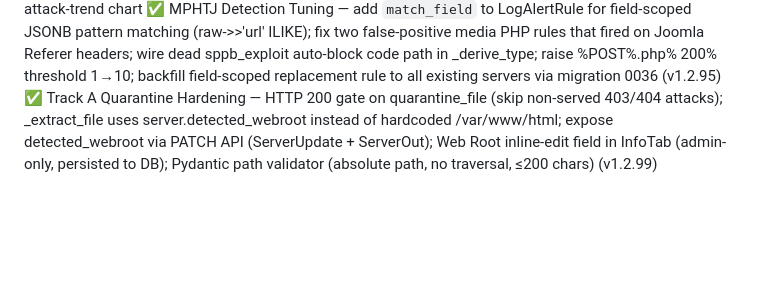
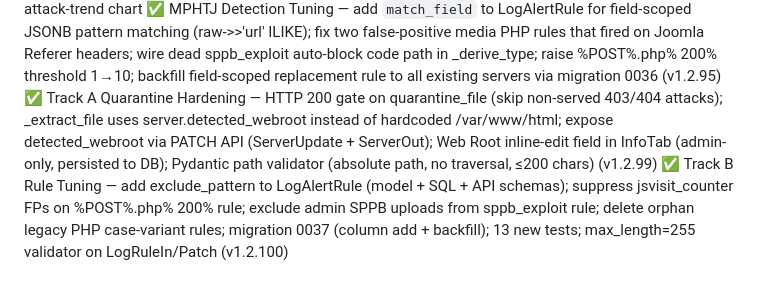
Before and after one commit to okdii/opspilot, a Markdown page: PROGRESS.md, the part around the change. GitHub-like rendering; blank space fills up the shorter version.

Commit message:
feat(rules): Track B rule tuning — exclude_pattern suppresses FP alerts
- Add exclude_pattern (VARCHAR 255) to LogAlertRule model and _general_count SQL (both branches)
- LogRuleIn/LogRulePatch/LogRuleOut expose exclude_pattern with max_length=255 validation
- DEFAULT_LOG_RULES updated to 7-tuple; %POST%.php% 200% excludes jsvisit_counter; SPPB rule excludes /administrator/ URLs
- Migration 0037: ADD COLUMN, DELETE orphan %/media/%.PHP% and %/media/%.pHp% rules, backfill two rules
- 13 new tests; 66/66 passing

Co-Authored-By: Claude Sonnet 4.6 <noreply@anthropic.com>

```diff
--- a/PROGRESS.md
+++ b/PROGRESS.md
@@ -12,3 +12,4 @@
 ✅ Attacker Intelligence — Security → Attackers sub-tab: security alerts/actions pivoted by source IP into attacker profiles (Approach A: inline-message IP + block_ip target fallback), kill-chain stages reached per attacker, mitigation/blocked status, AbuseIPDB reputation enrichment (cached ip_intel table, page-scoped lazy lookups, Settings-configurable key), per-IP event history on row expand, and a global attack-trend chart
 ✅ MPHTJ Detection Tuning — add `match_field` to LogAlertRule for field-scoped JSONB pattern matching (raw->>'url' ILIKE); fix two false-positive media PHP rules that fired on Joomla Referer headers; wire dead sppb_exploit auto-block code path in _derive_type; raise %POST%.php% 200% threshold 1→10; backfill field-scoped replacement rule to all existing servers via migration 0036 (v1.2.95)
 ✅ Track A Quarantine Hardening — HTTP 200 gate on quarantine_file (skip non-served 403/404 attacks); _extract_file uses server.detected_webroot instead of hardcoded /var/www/html; expose detected_webroot via PATCH API (ServerUpdate + ServerOut); Web Root inline-edit field in InfoTab (admin-only, persisted to DB); Pydantic path validator (absolute path, no traversal, ≤200 chars) (v1.2.99)
+✅ Track B Rule Tuning — add exclude_pattern to LogAlertRule (model + SQL + API schemas); suppress jsvisit_counter FPs on %POST%.php% 200% rule; exclude admin SPPB uploads from sppb_exploit rule; delete orphan legacy PHP case-variant rules; migration 0037 (column add + backfill); 13 new tests; max_length=255 validator on LogRuleIn/Patch (v1.2.100)
```
